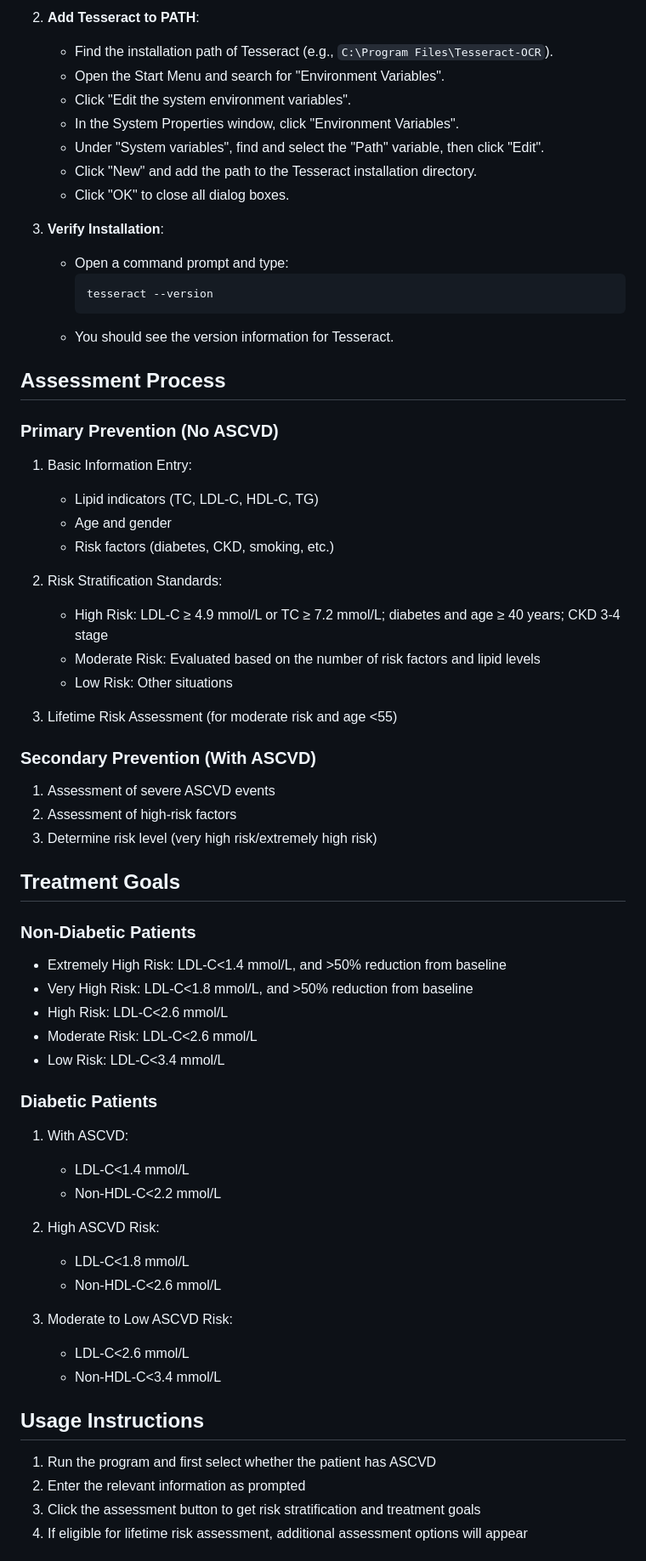
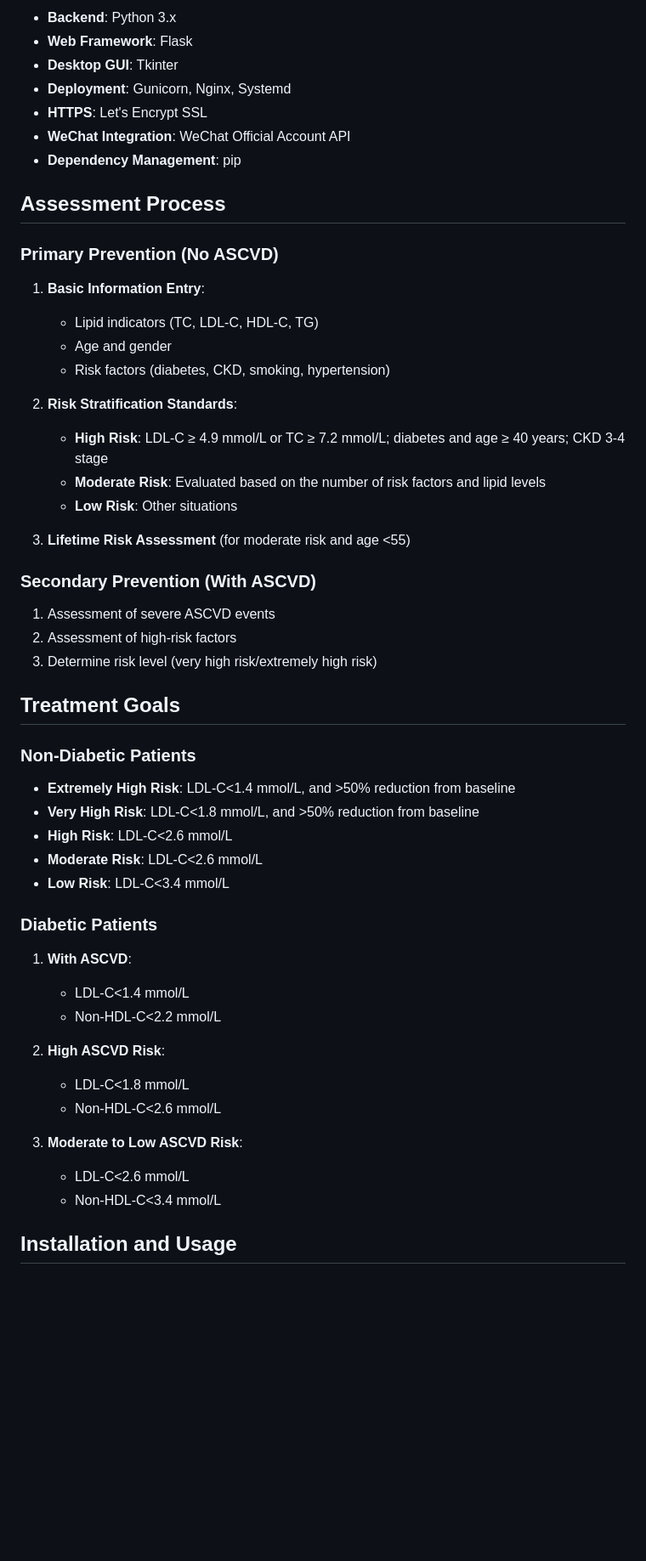
Before and after one commit to zhurong2020/hyperlipidemia-classifier, a Markdown page: README.md, the part around the change printed below. Shown: that part at 85% size. Rendered like a GitHub page; blank space fills up the shorter version.

````diff
--- a/README.md
+++ b/README.md
@@ -73,33 +80,25 @@ To use the OCR functionality, you need to install Tesseract on your Windows syst
-2. **Add Tesseract to PATH**:
-   - Find the installation path of Tesseract (e.g., `C:\Program Files\Tesseract-OCR`).
-   - Open the Start Menu and search for "Environment Variables".
-   - Click "Edit the system environment variables".
-   - In the System Properties window, click "Environment Variables".
-   - Under "System variables", find and select the "Path" variable, then click "Edit".
-   - Click "New" and add the path to the Tesseract installation directory.
-   - Click "OK" to close all dialog boxes.
-
-3. **Verify Installation**:
-   - Open a command prompt and type:
-     ```bash
-     tesseract --version
-     ```
-   - You should see the version information for Tesseract.
+- **Backend**: Python 3.x
+- **Web Framework**: Flask
+- **Desktop GUI**: Tkinter
+- **Deployment**: Gunicorn, Nginx, Systemd
+- **HTTPS**: Let's Encrypt SSL
+- **WeChat Integration**: WeChat Official Account API
+- **Dependency Management**: pip
 
 ## Assessment Process
 
 ### Primary Prevention (No ASCVD)
-1. Basic Information Entry:
+1. **Basic Information Entry**:
    - Lipid indicators (TC, LDL-C, HDL-C, TG)
    - Age and gender
-   - Risk factors (diabetes, CKD, smoking, etc.)
+   - Risk factors (diabetes, CKD, smoking, hypertension)
 
-2. Risk Stratification Standards:
-   - High Risk: LDL-C ≥ 4.9 mmol/L or TC ≥ 7.2 mmol/L; diabetes and age ≥ 40 years; CKD 3-4 stage
-   - Moderate Risk: Evaluated based on the number of risk factors and lipid levels
-   - Low Risk: Other situations
+2. **Risk Stratification Standards**:
+   - **High Risk**: LDL-C ≥ 4.9 mmol/L or TC ≥ 7.2 mmol/L; diabetes and age ≥ 40 years; CKD 3-4 stage
+   - **Moderate Risk**: Evaluated based on the number of risk factors and lipid levels
+   - **Low Risk**: Other situations
 
-3. Lifetime Risk Assessment (for moderate risk and age <55)
+3. **Lifetime Risk Assessment** (for moderate risk and age <55)
 
 ### Secondary Prevention (With ASCVD)
 1. Assessment of severe ASCVD events
@@ -109,28 +108,24 @@ To use the OCR functionality, you need to install Tesseract on your Windows syst
 ## Treatment Goals
 
 ### Non-Diabetic Patients
-- Extremely High Risk: LDL-C<1.4 mmol/L, and >50% reduction from baseline
-- Very High Risk: LDL-C<1.8 mmol/L, and >50% reduction from baseline
-- High Risk: LDL-C<2.6 mmol/L
-- Moderate Risk: LDL-C<2.6 mmol/L
-- Low Risk: LDL-C<3.4 mmol/L
+- **Extremely High Risk**: LDL-C<1.4 mmol/L, and >50% reduction from baseline
+- **Very High Risk**: LDL-C<1.8 mmol/L, and >50% reduction from baseline
+- **High Risk**: LDL-C<2.6 mmol/L
+- **Moderate Risk**: LDL-C<2.6 mmol/L
+- **Low Risk**: LDL-C<3.4 mmol/L
 
 ### Diabetic Patients
-1. With ASCVD:
+1. **With ASCVD**:
    - LDL-C<1.4 mmol/L
    - Non-HDL-C<2.2 mmol/L
 
-2. High ASCVD Risk:
+2. **High ASCVD Risk**:
    - LDL-C<1.8 mmol/L
    - Non-HDL-C<2.6 mmol/L
 
-3. Moderate to Low ASCVD Risk:
+3. **Moderate to Low ASCVD Risk**:
    - LDL-C<2.6 mmol/L
    - Non-HDL-C<3.4 mmol/L
 
-## Usage Instructions
-1. Run the program and first select whether the patient has ASCVD
-2. Enter the relevant information as prompted
-3. Click the assessment button to get risk stratification and treatment goals
-4. If eligible for lifetime risk assessment, additional assessment options will appear
+## Installation and Usage
 
````
Also changed, not shown: other parts of README.md (+204 -246 lines).
